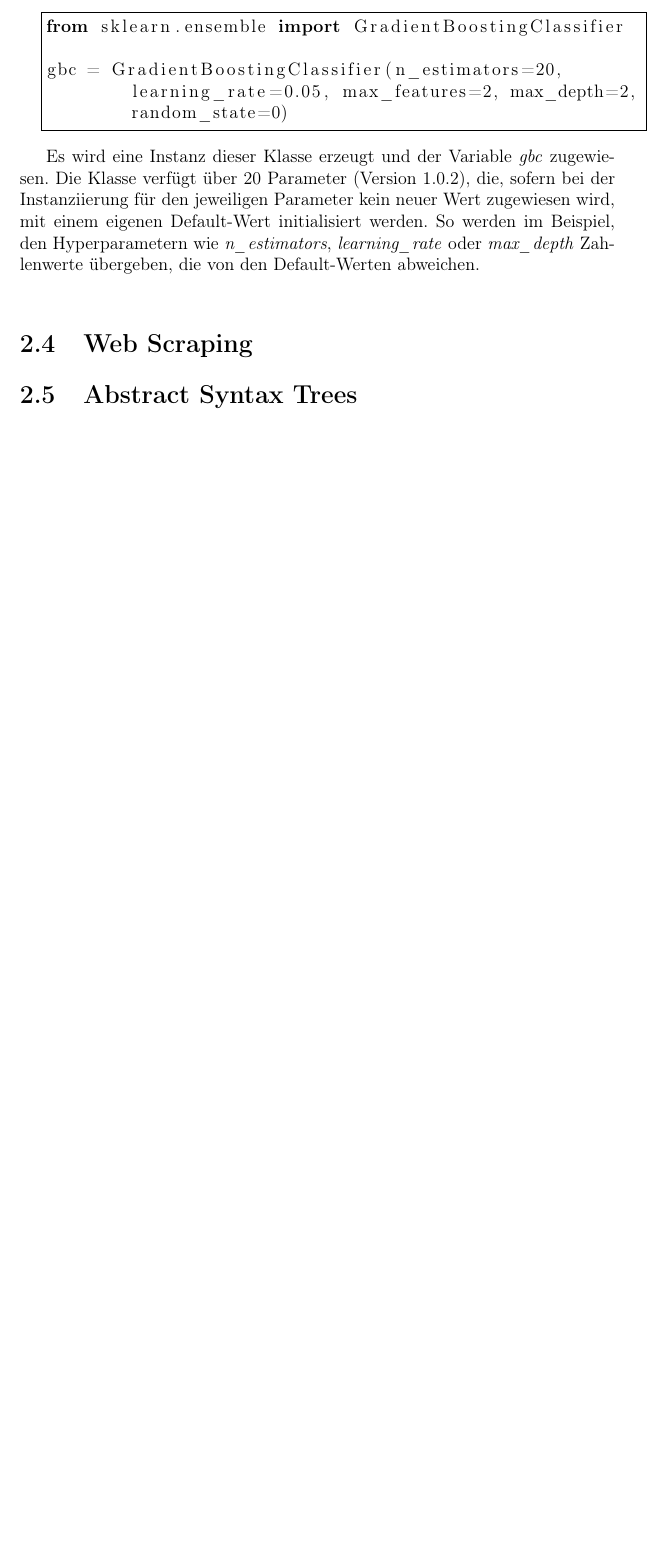
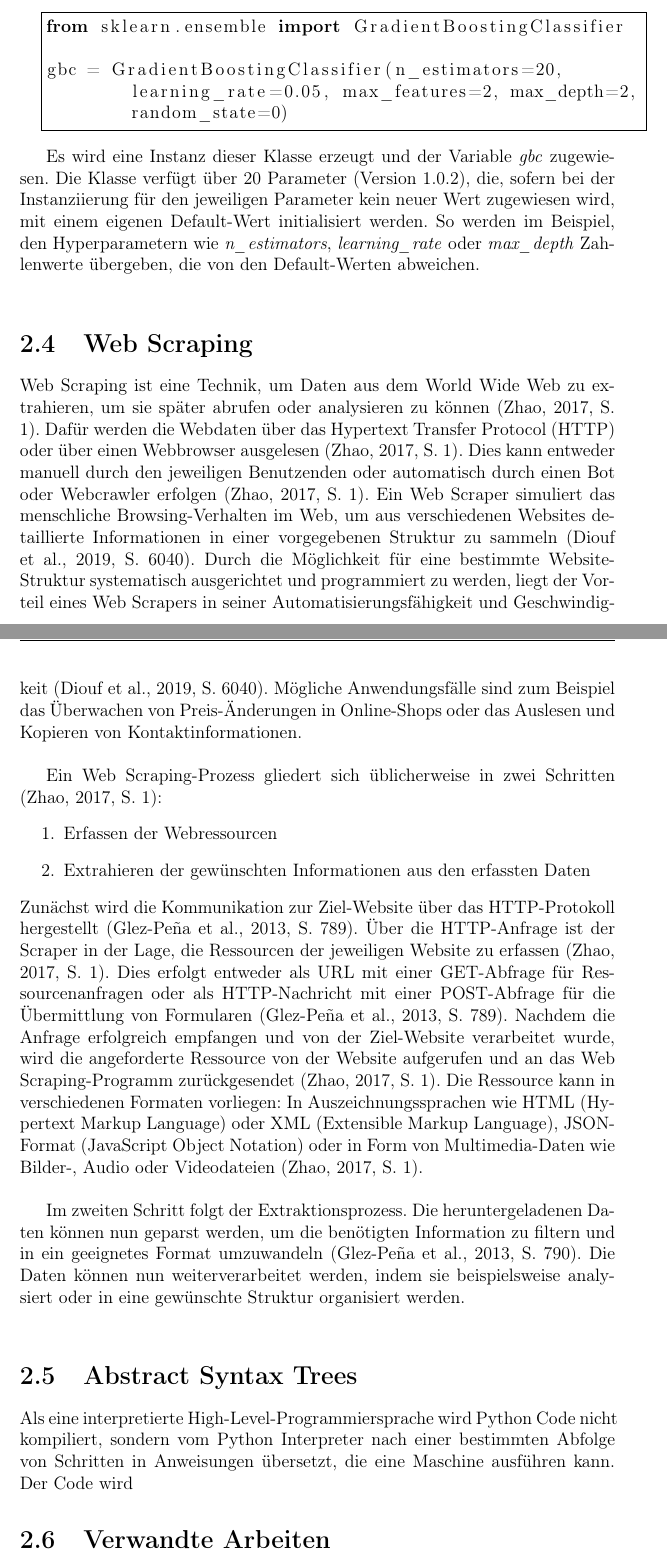
Before and after one commit to simisimon/ml-config-options, a LaTeX thesis (template/thesis.tex): part of page 18 of 22 before the commit and two parts of pages 18 and 19 of 23 after it, the two joined at a grey line, cut so that both start at the same text, the shorter picture padded with empty space. Compiled offline with pdfLaTeX.

Commit message:
- thesis

```diff
--- a/template/thesis.tex
+++ b/template/thesis.tex
@@ -426,9 +426,44 @@ Zahlenwerte übergeben, die von den Default-Werten abweichen.\\
 
 
 \section{Web Scraping}
+Web Scraping ist eine Technik, um Daten aus dem World Wide Web zu extrahieren, um sie später abrufen oder analysieren zu können \cite[S. 1]{zhao2017web}.
+Dafür werden die Webdaten über das Hypertext Transfer Protocol (HTTP) oder über einen Webbrowser ausgelesen \cite[S. 1]{zhao2017web}.
+Dies kann entweder manuell durch den jeweiligen Benutzenden oder automatisch durch einen Bot oder Webcrawler erfolgen \cite[S. 1]{zhao2017web}.
+Ein Web Scraper simuliert das menschliche Browsing-Verhalten im Web, um aus verschiedenen Websites
+detaillierte Informationen in einer vorgegebenen Struktur zu sammeln \cite[S. 6040]{9005594}.
+Durch die Möglichkeit für eine bestimmte Website-Struktur systematisch ausgerichtet und programmiert zu werden, liegt der Vorteil
+eines Web Scrapers in seiner Automatisierungsfähigkeit und Geschwindigkeit \cite[S. 6040]{9005594}.
+Mögliche Anwendungsfälle sind zum Beispiel das Überwachen von Preis-Änderungen in Online-Shops oder das Auslesen und Kopieren
+von Kontaktinformationen.\\
+
+Ein Web Scraping-Prozess gliedert sich üblicherweise in zwei Schritten \cite[S. 1]{zhao2017web}:
+\begin{enumerate}
+ \item Erfassen der Webressourcen
+ \item Extrahieren der gewünschten Informationen aus den erfassten Daten
+\end{enumerate}
+Zunächst wird die Kommunikation zur Ziel-Website über das HTTP-Protokoll hergestellt \cite[S. 789]{10.1093/bib/bbt026}.
+Über die HTTP-Anfrage ist der Scraper in der Lage, die Ressourcen der jeweiligen Website zu erfassen \cite[S. 1]{zhao2017web}.
+Dies erfolgt entweder als URL mit einer GET-Abfrage für Ressourcenanfragen oder als HTTP-Nachricht mit einer
+POST-Abfrage für die Übermittlung von Formularen \cite[S. 789]{10.1093/bib/bbt026}.
+Nachdem die Anfrage erfolgreich empfangen und von der Ziel-Website verarbeitet wurde, wird die angeforderte Ressource
+von der Website aufgerufen und an das Web Scraping-Programm zurückgesendet \cite[S. 1]{zhao2017web}.
+Die Ressource kann in verschiedenen Formaten vorliegen:
+In Auszeichnungssprachen wie HTML (Hypertext Markup Language) oder XML (Extensible Markup Language), JSON-Format
+(JavaScript Object Notation) oder in Form von Multimedia-Daten wie Bilder-, Audio oder Videodateien \cite[S. 1]{zhao2017web}.\\
+
+Im zweiten Schritt folgt der Extraktionsprozess.
+Die heruntergeladenen Daten können nun geparst werden, um die benötigten Information zu filtern und in ein geeignetes Format
+umzuwandeln \cite[S. 790]{10.1093/bib/bbt026}.
+Die Daten können nun weiterverarbeitet werden, indem sie beispielsweise analysiert oder in eine gewünschte Struktur
+organisiert werden.\\
 
 
 \section{Abstract Syntax Trees}
+Als eine interpretierte High-Level-Programmiersprache wird Python Code nicht kompiliert, sondern vom
+Python Interpreter nach einer bestimmten Abfolge von Schritten in Anweisungen übersetzt, die eine Maschine ausführen kann.
+Der Code wird
+
+\section{Verwandte Arbeiten}
 
 
 % Showing natbib citation commands
```
Also changed, not shown: template/literature.bib (+34 -0 lines), template/thesis.pdf.
